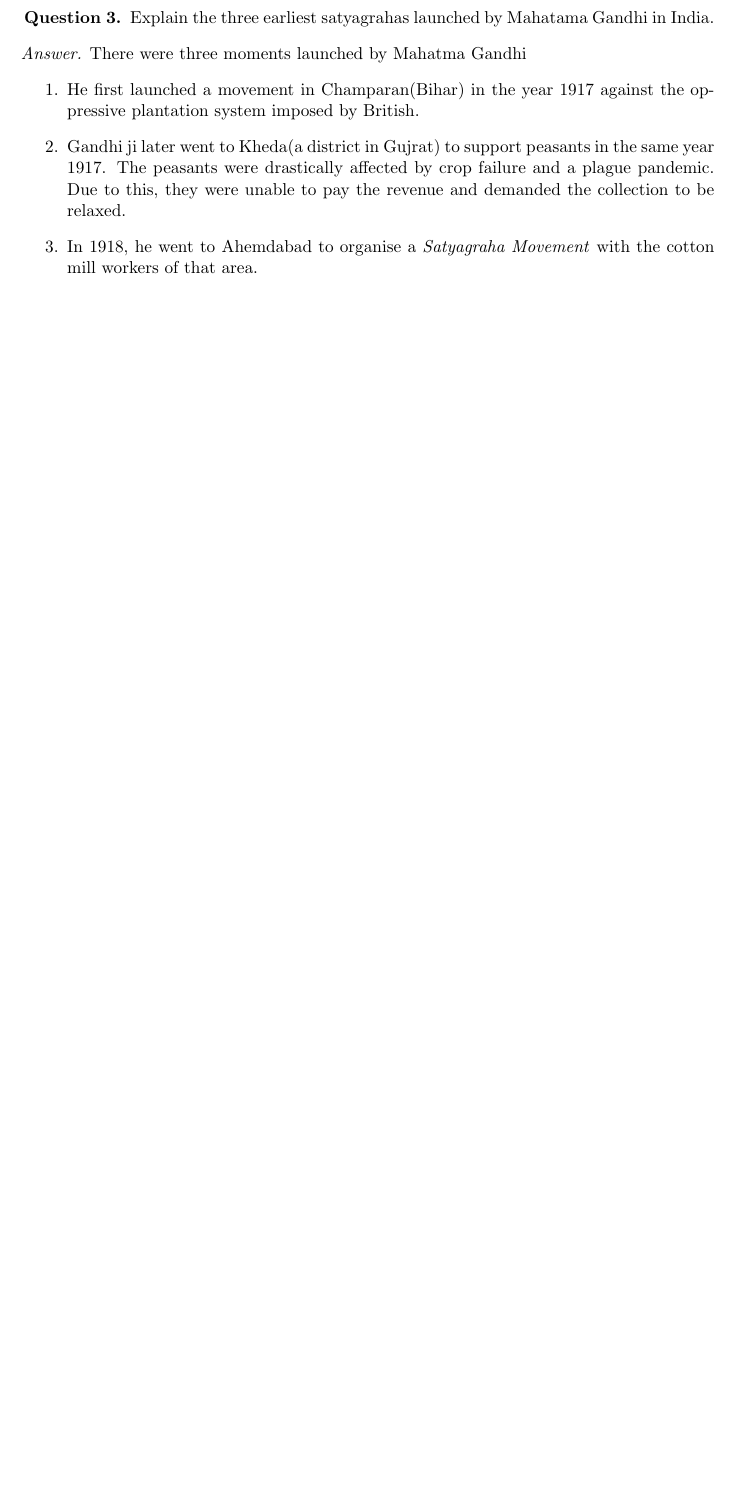
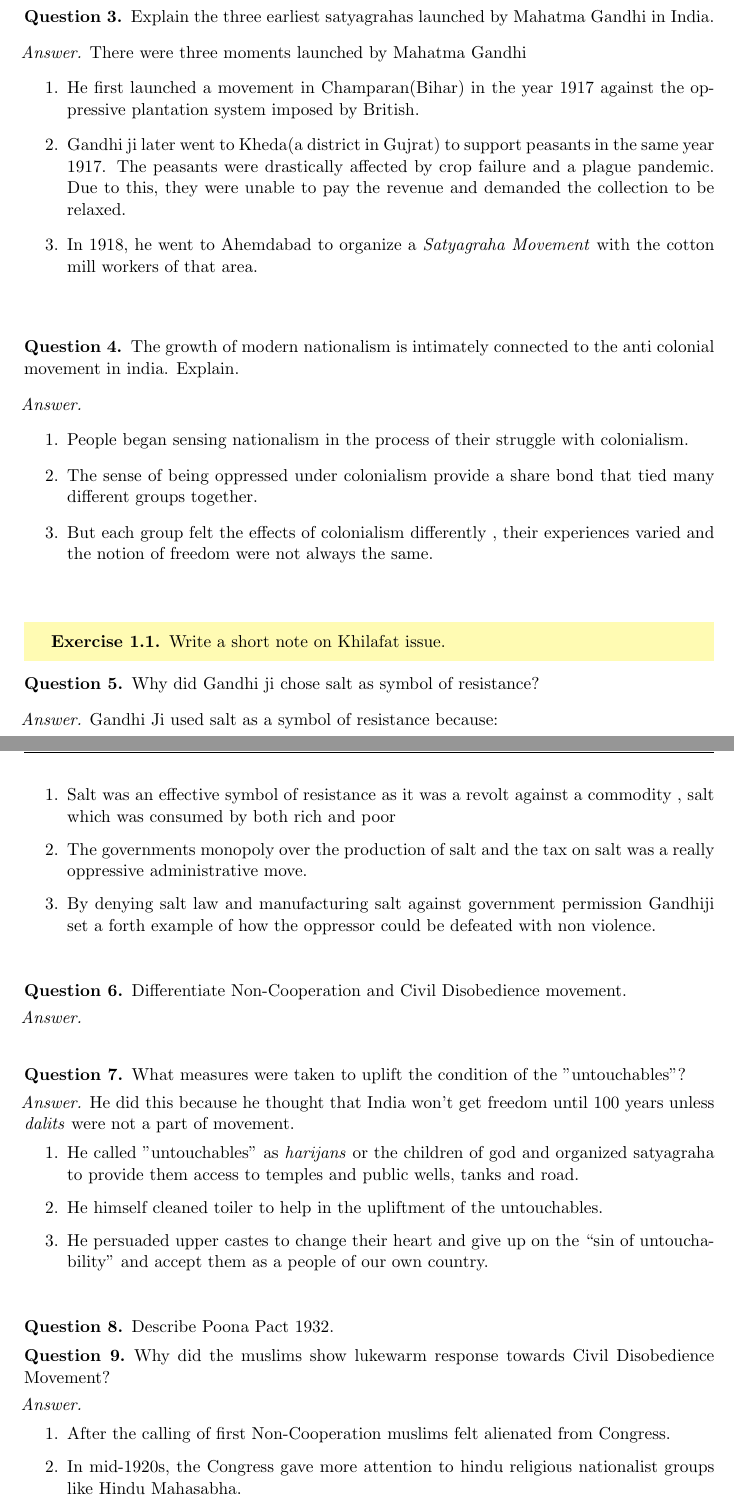
Before and after one commit to SatisfiedMagma/School, a LaTeX document (History/History notes.tex): part of page 2 of 2 before the commit and two parts of pages 2 and 3 of 3 after it, the two joined at a grey line, cut so that both start at the same text, the shorter picture padded with empty space. The pictures show the PDF file History/History notes.pdf that the author committed with the source.

Commit message:
Adding more qns to HISTORY

```diff
--- a/History/History notes.tex
+++ b/History/History notes.tex
@@ -60,7 +60,7 @@
 \end{ans}
 \begin{question}
     Explain the three earliest satyagrahas launched by
-    Mahatama Gandhi in India.
+    Mahatma Gandhi in India.
 \end{question}
 \begin{ans}
 There were three moments launched by Mahatma Gandhi
@@ -74,8 +74,89 @@ There were three moments launched by Mahatma Gandhi
               and a plague pandemic. Due to this, they were unable
               to pay the revenue and demanded the collection to
               be relaxed.
-        \item In 1918, he went to Ahemdabad to organise a
+        \item In 1918, he went to Ahemdabad to organize a
              \textit{Satyagraha Movement} with the cotton mill
               workers of that area.
     \end{enumerate}
 \end{ans}
+\begin{question}
+      The growth of modern nationalism is intimately connected
+      to the anti colonial movement in india.  Explain.
+\end{question}
+\begin{ans}
+      \begin{enumerate}
+            \item People began sensing nationalism in the
+                  process of their struggle with colonialism.
+            \item The sense of being oppressed under
+                  colonialism provide a share bond that
+                  tied many different groups together.
+            \item But each group felt the effects of
+                  colonialism differently , their experiences
+                  varied and the notion of freedom were not
+                  always the same.
+      \end{enumerate}
+\end{ans}
+\begin{exercise}
+      Write a short note on Khilafat issue.
+\end{exercise}
+
+\begin{question}
+      Why did Gandhi ji chose salt as symbol of resistance?
+\end{question}
+\begin{ans}
+      Gandhi Ji used salt as a symbol of resistance because:
+      \begin{enumerate}
+            \item Salt was an effective symbol of
+                  resistance as it was a revolt against a
+                  commodity , salt which was consumed by
+                  both rich and poor
+            \item The governments monopoly over the
+                  production of salt and the tax on salt was
+                  a really oppressive administrative move.
+            \item By denying salt law and manufacturing salt
+                  against government permission Gandhiji set
+                  a forth example of how the oppressor could
+                  be defeated with non violence.
+      \end{enumerate}
+\end{ans}
+\begin{question}
+      Differentiate Non-Cooperation and Civil Disobedience
+      movement.
+\end{question}
+\begin{ans}
+
+\end{ans}
+\begin{question}
+      What measures were taken to uplift the condition of the
+      "untouchables"?
+\end{question}
+\begin{ans}
+      He did this because he thought that India won't get
+      freedom until 100 years unless \emph{dalits} were not
+      a part of movement.
+      \begin{enumerate}
+            \item He called "untouchables" as \textit{harijans}
+                  or the children of god and organized satyagraha
+                  to provide them access to temples and public
+                  wells, tanks and road.
+            \item He himself cleaned toiler to help in the
+                  upliftment of the untouchables.
+            \item He persuaded upper castes to change their
+                  heart and give up on the ``sin of untouchability''
+                  and accept them as a people of our own country.
+      \end{enumerate}
+\end{ans}
+\begin{question}
+      Describe Poona Pact 1932.
+\end{question}
+\begin{question}
+      Why did the muslims show lukewarm response towards Civil
+      Disobedience Movement?
+\end{question}
+\begin{ans}
+      \begin{enumerate}
+            \item After the calling of first Non-Cooperation
+                  muslims felt alienated from Congress.
+            \item In mid-1920s, the Congress gave more attention
+                  to hindu religious nationalist groups like
+                  Hindu Mahasabha.
```
Also changed, not shown: English/term 2 notes/Term 2 notes.tex (+13 -10 lines), English/term 2 notes/Term 2 notes.pdf, History/History notes.pdf, History/History notes.tex (21 more changed lines).
